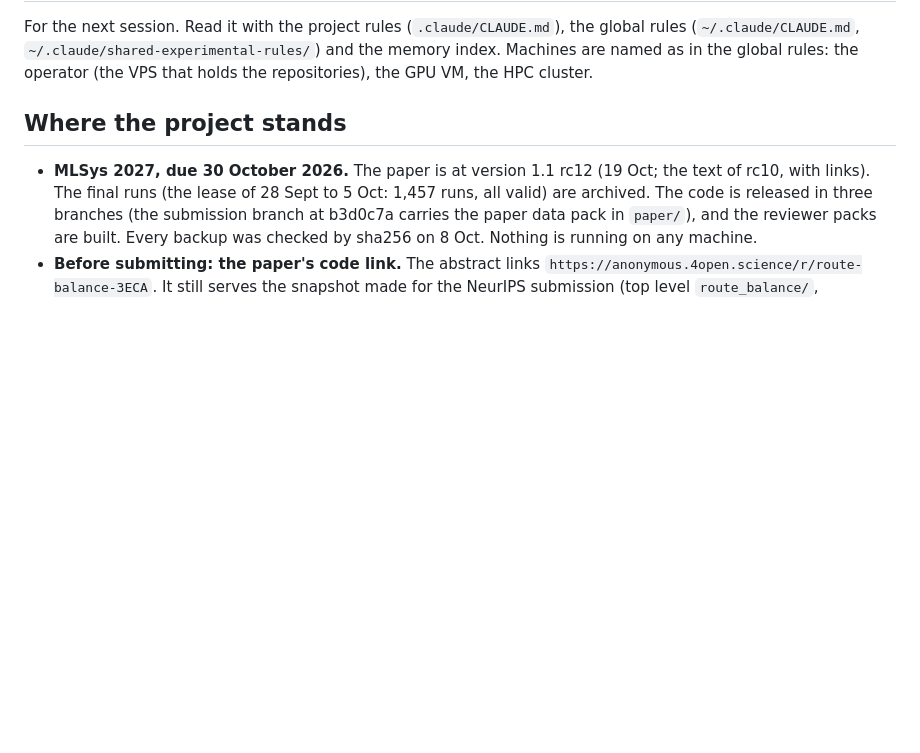
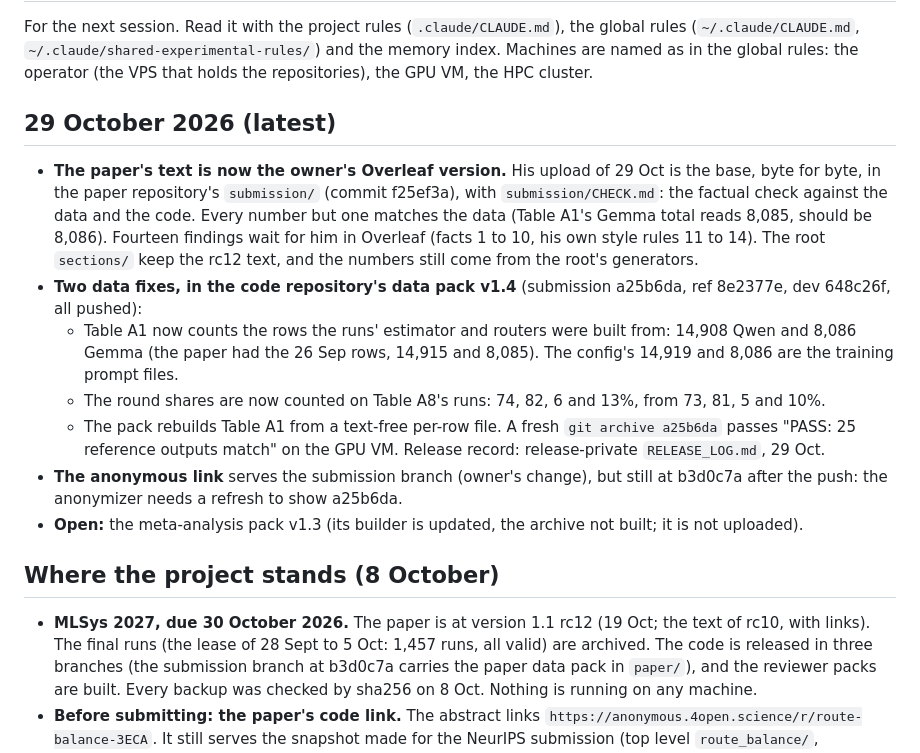
Before and after one commit to AKafakA/route-balance, a Markdown page: HANDOFF.md, the part around the change. Rendered like a GitHub page; blank space fills up the shorter version.

Commit message:
Handoff: the owner's Overleaf version as the base with its factual check; the data pack v1.4 in the three branches (Table A1's training counts, the round shares)

```diff
--- a/HANDOFF.md
+++ b/HANDOFF.md
@@ -4,7 +4,24 @@ For the next session. Read it with the project rules (`.claude/CLAUDE.md`), the
 `~/.claude/shared-experimental-rules/`) and the memory index. Machines are named as in the global rules: the
 operator (the VPS that holds the repositories), the GPU VM, the HPC cluster.
 
-## Where the project stands
+## 29 October 2026 (latest)
+
+- **The paper's text is now the owner's Overleaf version.** His upload of 29 Oct is the base, byte for byte, in the paper
+  repository's `submission/` (commit f25ef3a), with `submission/CHECK.md`: the factual check against the data and the
+  code. Every number but one matches the data (Table A1's Gemma total reads 8,085, should be 8,086). Fourteen findings
+  wait for him in Overleaf (facts 1 to 10, his own style rules 11 to 14). The root `sections/` keep the rc12 text, and
+  the numbers still come from the root's generators.
+- **Two data fixes, in the code repository's data pack v1.4** (submission a25b6da, ref 8e2377e, dev 648c26f, all pushed):
+  - Table A1 now counts the rows the runs' estimator and routers were built from: 14,908 Qwen and 8,086 Gemma (the paper
+    had the 26 Sep rows, 14,915 and 8,085). The config's 14,919 and 8,086 are the training prompt files.
+  - The round shares are now counted on Table A8's runs: 74, 82, 6 and 13%, from 73, 81, 5 and 10%.
+  - The pack rebuilds Table A1 from a text-free per-row file. A fresh `git archive a25b6da` passes "PASS: 25 reference
+    outputs match" on the GPU VM. Release record: release-private `RELEASE_LOG.md`, 29 Oct.
+- **The anonymous link** serves the submission branch (owner's change), but still at b3d0c7a after the push: the
+  anonymizer needs a refresh to show a25b6da.
+- **Open:** the meta-analysis pack v1.3 (its builder is updated, the archive not built; it is not uploaded).
+
+## Where the project stands (8 October)
 
 - **MLSys 2027, due 30 October 2026.** The paper is at version 1.1 rc12 (19 Oct; the text of rc10, with links). The final runs (the lease of 28 Sept
   to 5 Oct: 1,457 runs, all valid) are archived. The code is released in three branches (the submission branch at b3d0c7a carries the paper data pack in
```
